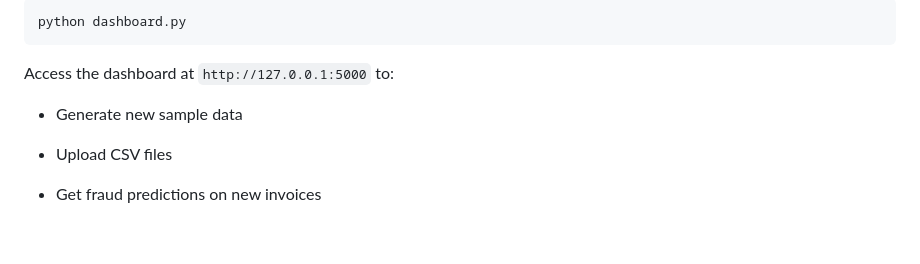
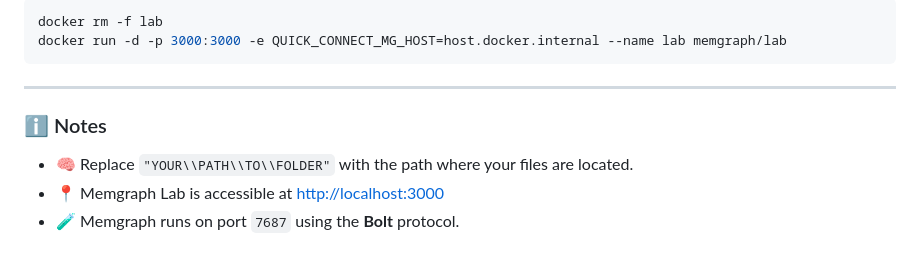
Before and after one commit to dta-2023/memgraph, a Markdown page: README.md, the part around the change printed below. Rendered like a GitHub page.

````diff
--- a/README.md
+++ b/README.md
@@ -183,12 +114,13 @@ python MemgraphLoad.py
 
 ```bash
-python dashboard.py
+docker rm -f lab
+docker run -d -p 3000:3000 -e QUICK_CONNECT_MG_HOST=host.docker.internal --name lab memgraph/lab
 ```
 
-Access the dashboard at `http://127.0.0.1:5000` to:
+---
 
-- Generate new sample data
+### ℹ️ Notes
 
-- Upload CSV files
-
-- Get fraud predictions on new invoices
+- 🧠 Replace `"YOUR\\PATH\\TO\\FOLDER"` with the path where your files are located.
+- 📍 Memgraph Lab is accessible at [http://localhost:3000](http://localhost:3000)
+- 🧪 Memgraph runs on port `7687` using the **Bolt** protocol.
````
Also changed, not shown: other parts of README.md (+56 -125 lines).
